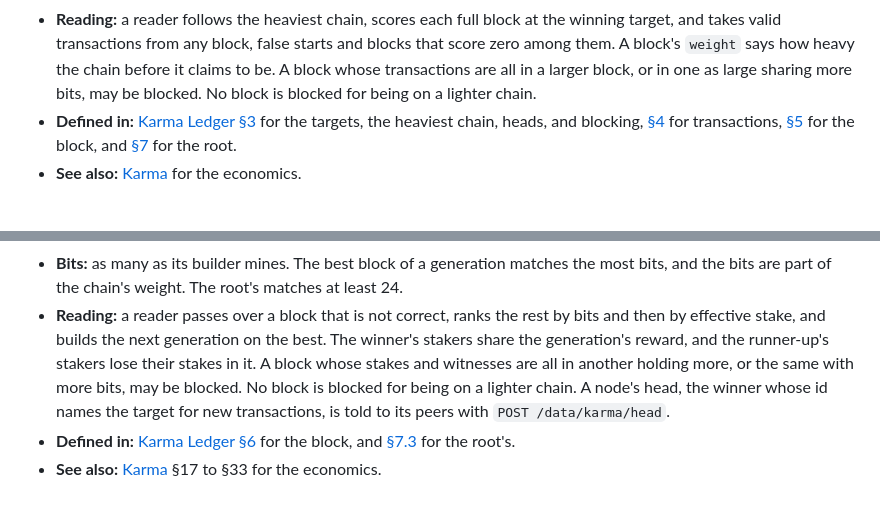
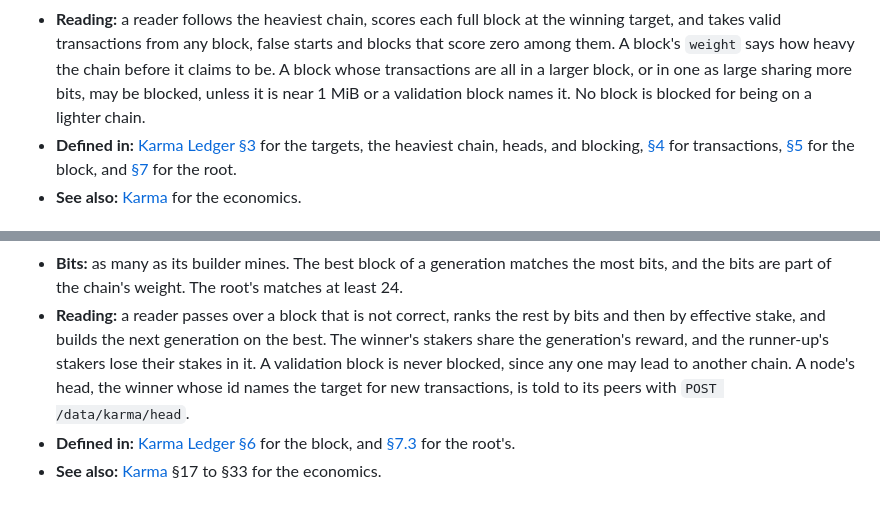
Before and after one commit to marcpage/libranet, a Markdown page: docs/specs/KnownDrops.md, 2 parts joined by grey strips. GitHub-like rendering.

```diff
--- a/docs/specs/KnownDrops.md
+++ b/docs/specs/KnownDrops.md
@@ -362,7 +362,8 @@ larger ones.
   false starts and blocks that score zero among them. A block's `weight`
   says how heavy the chain before it claims to be. A block whose
   transactions are all in a larger block, or in one as large sharing more
-  bits, may be blocked. No block is blocked for being on a lighter chain.
+  bits, may be blocked, unless it is near 1 MiB or a validation block names
+  it. No block is blocked for being on a lighter chain.
 - **Defined in:**
   [Karma Ledger §3](KarmaLedger.md#3-generations) for the targets, the
   heaviest chain, heads, and blocking,
@@ -392,9 +393,8 @@ the one the heaviest chain goes through wins.
 - **Reading:** a reader passes over a block that is not correct, ranks the
   rest by bits and then by effective stake, and builds the next generation
   on the best. The winner's stakers share the generation's reward, and the
-  runner-up's stakers lose their stakes in it. A block whose stakes and
-  witnesses are all in another holding more, or the same with more bits,
-  may be blocked. No block is blocked for being on a lighter chain. A node's
+  runner-up's stakers lose their stakes in it. A validation block is never
+  blocked, since any one may lead to another chain. A node's
   head, the winner whose id names the target for new transactions, is told
   to its peers with `POST /data/karma/head`.
 - **Defined in:**
```
Also changed, not shown: docs/implementation/Phase 6.md (+15 -8 lines).
